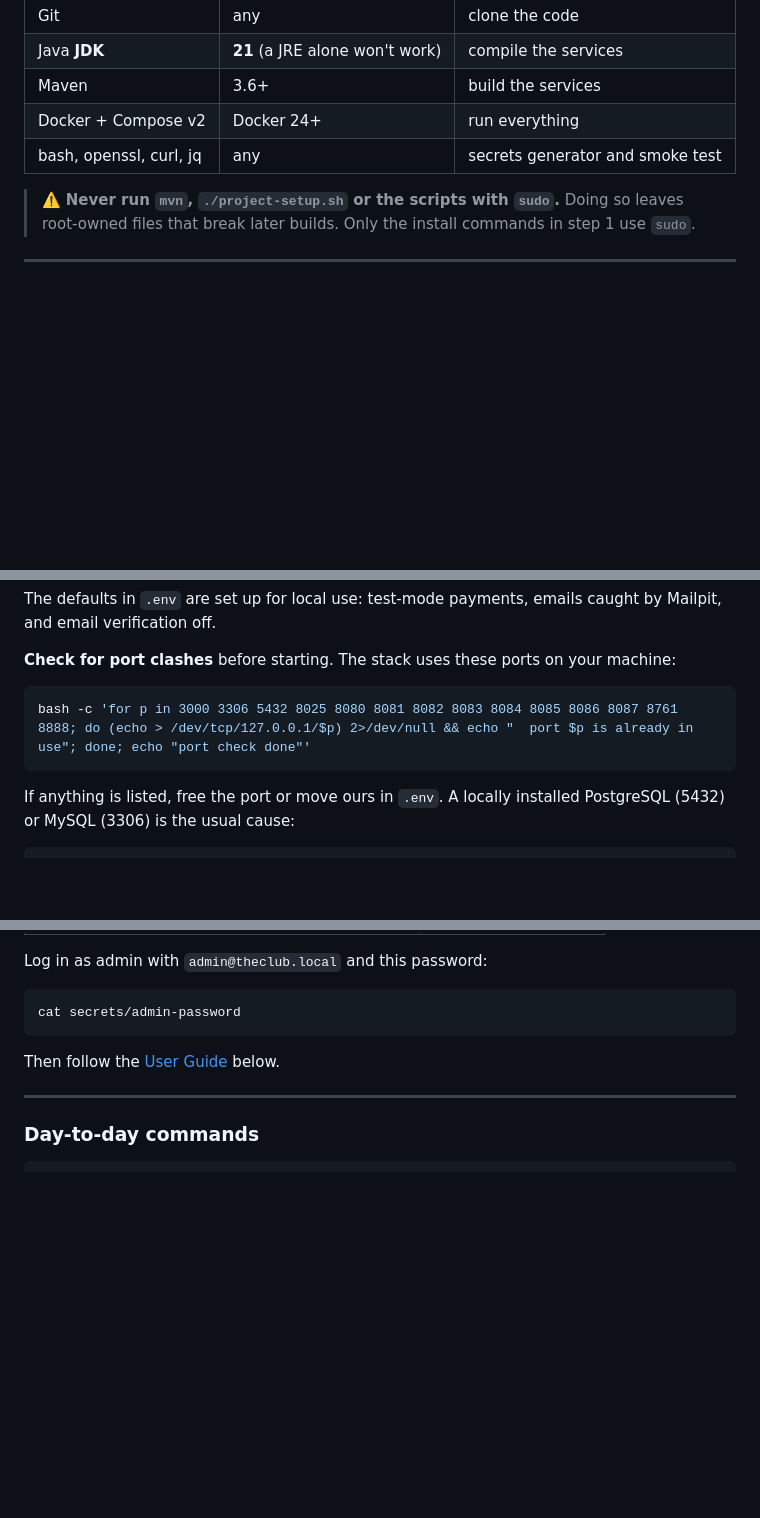
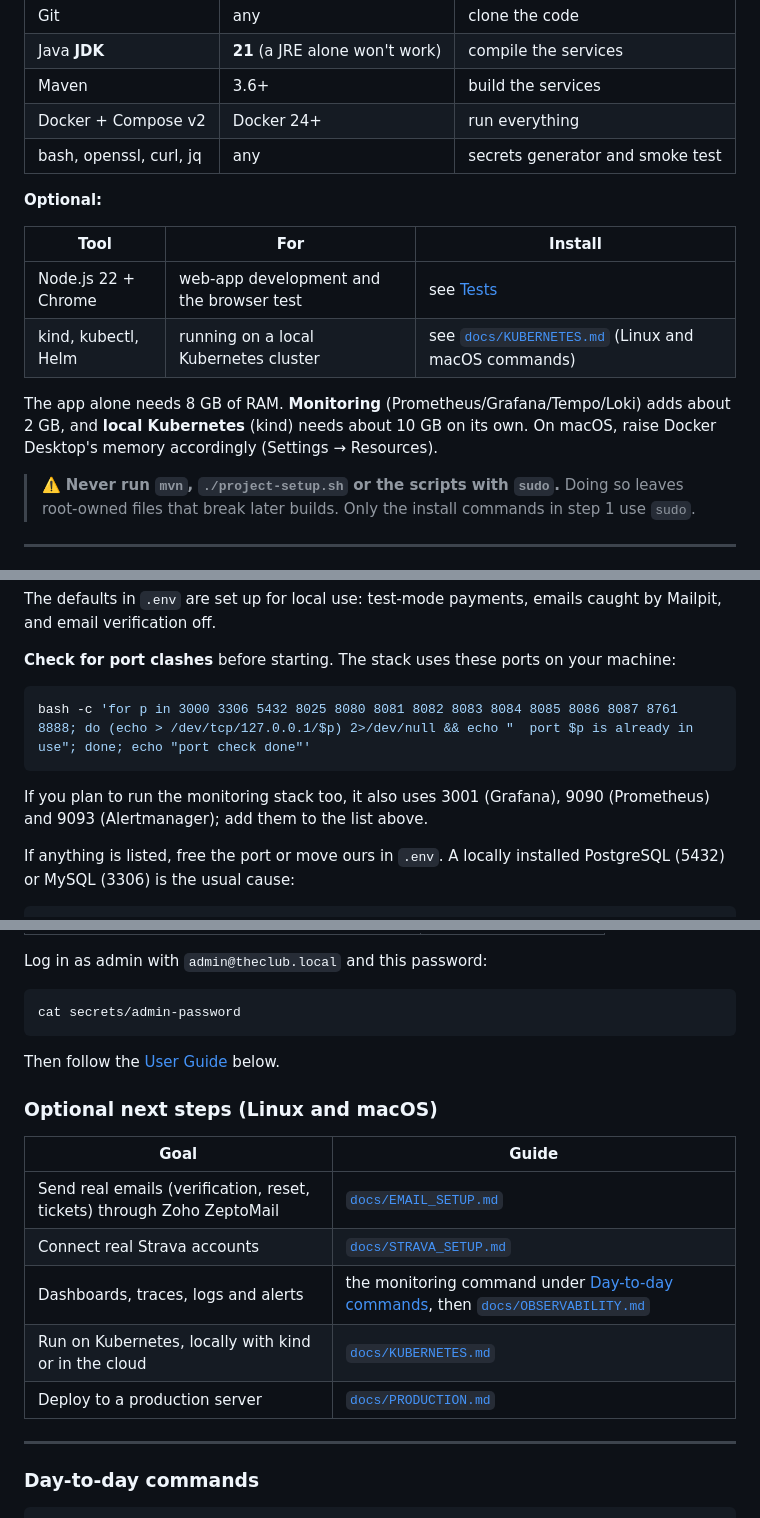
Before and after one commit to guru-pj/the_club, a Markdown page: README.md, 3 parts joined by grey strips. Drawn GitHub-style; blank space fills up the shorter version.

Commit message:
Docs: complete Linux/macOS setup for optional tools, monitoring and Kubernetes
- README: optional tools table (Node/Chrome, kind/kubectl/Helm), RAM
  guidance for monitoring and local Kubernetes, monitoring ports in the
  port check, Docker Desktop socket note for log collection on macOS, and
  an optional next-steps table linking the email, Strava, observability,
  Kubernetes and production guides
- STRAVA_SETUP: correct macOS cloudflared command (Homebrew install puts
  it on PATH) and note ARM Linux binary

Co-Authored-By: Claude Opus 5.5 <noreply@anthropic.com>

````diff
--- a/README.md
+++ b/README.md
@@ -131,6 +131,15 @@ Follow these steps in order on a fresh machine. Every command block is copy-past
 | Docker + Compose v2 | Docker 24+ | run everything |
 | bash, openssl, curl, jq | any | secrets generator and smoke test |
 
+**Optional:**
+
+| Tool | For | Install |
+|---|---|---|
+| Node.js 22 + Chrome | web-app development and the browser test | see [Tests](#tests) |
+| kind, kubectl, Helm | running on a local Kubernetes cluster | see [`docs/KUBERNETES.md`](docs/KUBERNETES.md#quick-start-on-your-laptop-kind) (Linux and macOS commands) |
+
+The app alone needs 8 GB of RAM. **Monitoring** (Prometheus/Grafana/Tempo/Loki) adds about 2 GB, and **local Kubernetes** (kind) needs about 10 GB on its own. On macOS, raise Docker Desktop's memory accordingly (Settings → Resources).
+
 > ⚠️ **Never run `mvn`, `./project-setup.sh` or the scripts with `sudo`.** Doing so leaves root-owned files that break later builds. Only the install commands in step 1 use `sudo`.
 
 ---
@@ -259,6 +268,8 @@ The defaults in `.env` are set up for local use: test-mode payments, emails caug
 ```bash
 bash -c 'for p in 3000 3306 5432 8025 8080 8081 8082 8083 8084 8085 8086 8087 8761 8888; do (echo > /dev/tcp/127.0.0.1/$p) 2>/dev/null && echo "  port $p is already in use"; done; echo "port check done"'
 ```
+If you plan to run the monitoring stack too, it also uses 3001 (Grafana), 9090 (Prometheus) and 9093 (Alertmanager); add them to the list above.
+
 If anything is listed, free the port or move ours in `.env`. A locally installed PostgreSQL (5432) or MySQL (3306) is the usual cause:
 ```bash
 # use 5433 / 3307 on your machine instead (works on Linux and macOS)
@@ -302,6 +313,16 @@ cat secrets/admin-password
 ```
 Then follow the [User Guide](#-user-guide) below.
 
+### Optional next steps (Linux and macOS)
+
+| Goal | Guide |
+|---|---|
+| Send real emails (verification, reset, tickets) through Zoho ZeptoMail | [`docs/EMAIL_SETUP.md`](docs/EMAIL_SETUP.md) |
+| Connect real Strava accounts | [`docs/STRAVA_SETUP.md`](docs/STRAVA_SETUP.md) |
+| Dashboards, traces, logs and alerts | the monitoring command under [Day-to-day commands](#day-to-day-commands), then [`docs/OBSERVABILITY.md`](docs/OBSERVABILITY.md) |
+| Run on Kubernetes, locally with kind or in the cloud | [`docs/KUBERNETES.md`](docs/KUBERNETES.md) |
+| Deploy to a production server | [`docs/PRODUCTION.md`](docs/PRODUCTION.md) |
+
 ---
 
 ### Day-to-day commands
````
Also changed, not shown: other parts of README.md (+2 -0 lines), docs/STRAVA_SETUP.md (+5 -2 lines).
